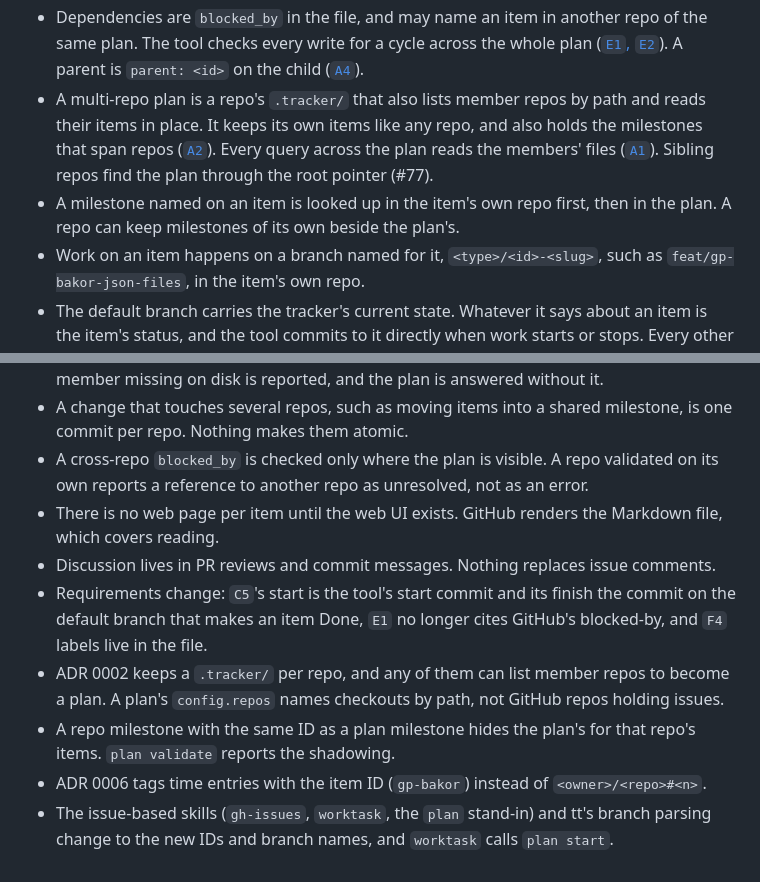
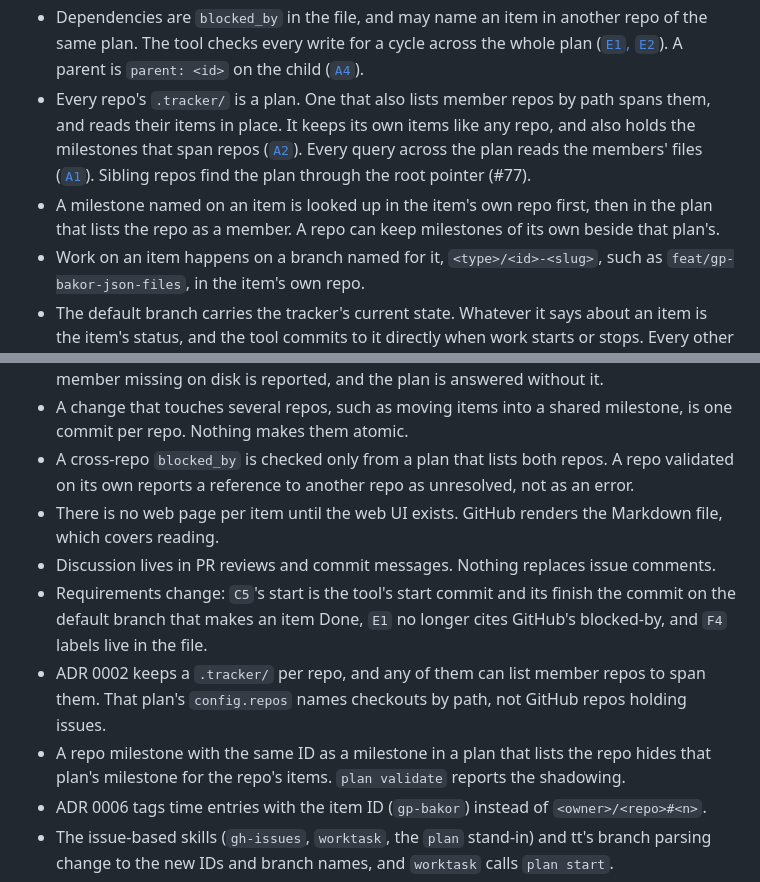
Before and after one commit to pjfitzgibbons/gh-lanes, a Markdown page: docs/adr/0008-file-native-items.md, 2 parts joined by grey strips. GitHub-like rendering.

Commit message:
ADR 0008: every .tracker/ is a plan; one with members spans repos
The ADR used "plan" both for any .tracker/ and for the one that lists
member repos, and said a repo lists members "to become a plan". Every
.tracker/ is now a plan, and the multi-repo case is named by the plan
that lists a repo as a member.

Assisted-by: Claude:claude-opus-5-5

```diff
--- a/docs/adr/0008-file-native-items.md
+++ b/docs/adr/0008-file-native-items.md
@@ -63,12 +63,12 @@ GitHub Issues is not used.
   plan. The tool checks every write for a cycle across the whole plan
   ([`E1`, `E2`](../requirements.md)). A parent is `parent: <id>` on the child
   ([`A4`](../requirements.md)).
-- A multi-repo plan is a repo's `.tracker/` that also lists member repos by path and reads
-  their items in place. It keeps its own items like any repo, and also holds the milestones that
-  span repos ([`A2`](../requirements.md)). Every query across the plan reads the members' files
+- Every repo's `.tracker/` is a plan. One that also lists member repos by path spans them, and
+  reads their items in place. It keeps its own items like any repo, and also holds the milestones
+  that span repos ([`A2`](../requirements.md)). Every query across the plan reads the members' files
   ([`A1`](../requirements.md)). Sibling repos find the plan through the root pointer (#77).
-- A milestone named on an item is looked up in the item's own repo first, then in the plan.
-  A repo can keep milestones of its own beside the plan's.
+- A milestone named on an item is looked up in the item's own repo first, then in the plan that
+  lists the repo as a member. A repo can keep milestones of its own beside that plan's.
 - Work on an item happens on a branch named for it, `<type>/<id>-<slug>`, such as
   `feat/gp-bakor-json-files`, in the item's own repo.
 - The default branch carries the tracker's current state. Whatever it says about an item is
@@ -184,18 +184,18 @@ GitHub Issues is not used.
   missing on disk is reported, and the plan is answered without it.
 - A change that touches several repos, such as moving items into a shared milestone, is one commit
   per repo. Nothing makes them atomic.
-- A cross-repo `blocked_by` is checked only where the plan is visible. A repo validated on its own
-  reports a reference to another repo as unresolved, not as an error.
+- A cross-repo `blocked_by` is checked only from a plan that lists both repos. A repo validated on
+  its own reports a reference to another repo as unresolved, not as an error.
 - There is no web page per item until the web UI exists. GitHub renders the Markdown file, which
   covers reading.
 - Discussion lives in PR reviews and commit messages. Nothing replaces issue comments.
 - Requirements change: `C5`'s start is the tool's start commit and its finish the commit on the
   default branch that makes an item Done, `E1` no longer cites GitHub's blocked-by, and `F4`
   labels live in the file.
-- ADR 0002 keeps a `.tracker/` per repo, and any of them can list member repos to become a plan.
-  A plan's `config.repos` names checkouts by path, not GitHub repos holding issues.
-- A repo milestone with the same ID as a plan milestone hides the plan's for that repo's items.
-  `plan validate` reports the shadowing.
+- ADR 0002 keeps a `.tracker/` per repo, and any of them can list member repos to span them.
+  That plan's `config.repos` names checkouts by path, not GitHub repos holding issues.
+- A repo milestone with the same ID as a milestone in a plan that lists the repo hides that plan's
+  milestone for the repo's items. `plan validate` reports the shadowing.
 - ADR 0006 tags time entries with the item ID (`gp-bakor`) instead of `<owner>/<repo>#<n>`.
 - The issue-based skills (`gh-issues`, `worktask`, the `plan` stand-in) and tt's branch parsing
   change to the new IDs and branch names, and `worktask` calls `plan start`.
```
